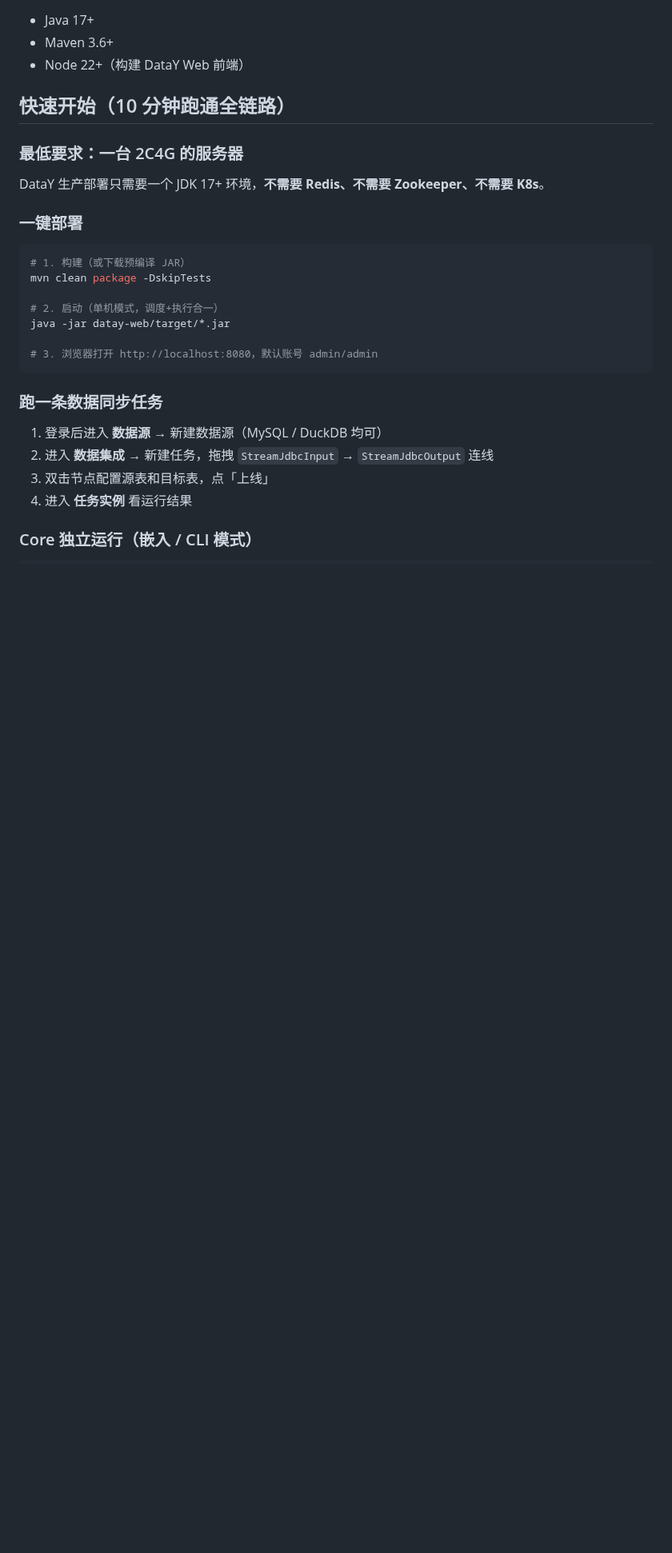
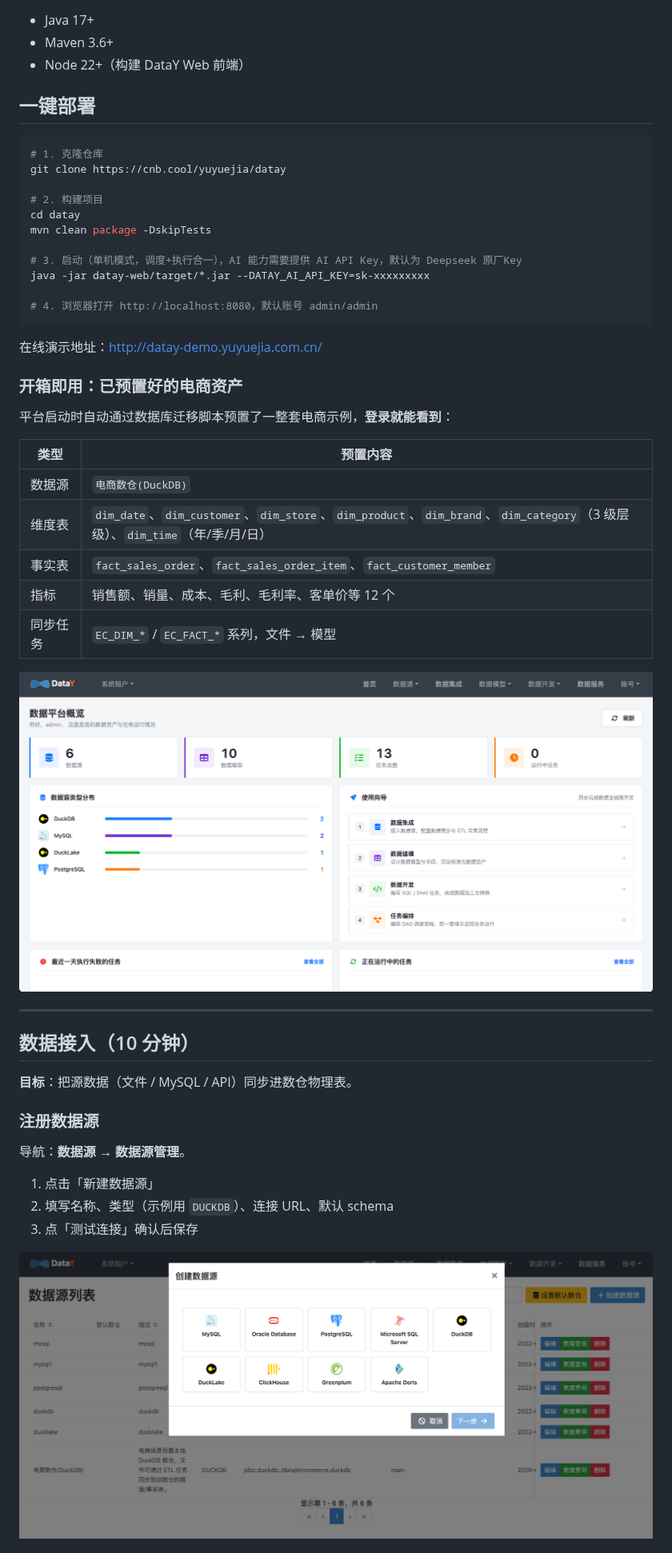
Before and after one commit to yuyuejia/datay, a Markdown page: README.md, the part around one of its changes. Shown at 80% size. Rendered like a GitHub page; blank space fills up the shorter version.

Commit message:
feat:  修改 README.md

````diff
--- a/README.md
+++ b/README.md
@@ -69,29 +69,51 @@ datay/
 - Maven 3.6+
 - Node 22+（构建 DataY Web 前端）
 
-## 快速开始（10 分钟跑通全链路）
-
-### 最低要求：一台 2C4G 的服务器
-
-DataY 生产部署只需要一个 JDK 17+ 环境，**不需要 Redis、不需要 Zookeeper、不需要 K8s**。
-
-### 一键部署
+## 一键部署
 
 ```bash
-# 1. 构建（或下载预编译 JAR）
+# 1. 克隆仓库
+git clone https://cnb.cool/yuyuejia/datay
+
+# 2. 构建项目
+cd datay
 mvn clean package -DskipTests
 
-# 2. 启动（单机模式，调度+执行合一）
-java -jar datay-web/target/*.jar
+# 3. 启动（单机模式，调度+执行合一），AI 能力需要提供 AI API Key，默认为 Deepseek 原厂Key
+java -jar datay-web/target/*.jar --DATAY_AI_API_KEY=sk-xxxxxxxxx
 
-# 3. 浏览器打开 http://localhost:8080，默认账号 admin/admin
+# 4. 浏览器打开 http://localhost:8080，默认账号 admin/admin
 ```
 
-### 跑一条数据同步任务
+在线演示地址：[http://datay-demo.yuyuejia.com.cn/](http://datay-demo.yuyuejia.com.cn/)
 
-1. 登录后进入 **数据源** → 新建数据源（MySQL / DuckDB 均可）
-2. 进入 **数据集成** → 新建任务，拖拽 `StreamJdbcInput` → `StreamJdbcOutput` 连线
-3. 双击节点配置源表和目标表，点「上线」
-4. 进入 **任务实例** 看运行结果
+### 开箱即用：已预置好的电商资产
 
-### Core 独立运行（嵌入 / CLI 模式）
+平台启动时自动通过数据库迁移脚本预置了一整套电商示例，**登录就能看到**：
+
+| 类型 | 预置内容 |
+| --- | --- |
+| 数据源 | `电商数仓(DuckDB)` |
+| 维度表 | `dim_date`、`dim_customer`、`dim_store`、`dim_product`、`dim_brand`、`dim_category`（3 级层级）、`dim_time`（年/季/月/日） |
+| 事实表 | `fact_sales_order`、`fact_sales_order_item`、`fact_customer_member` |
+| 指标 | 销售额、销量、成本、毛利、毛利率、客单价等 12 个 |
+| 同步任务 | `EC_DIM_*` / `EC_FACT_*` 系列，文件 → 模型 |
+
+![首页资产概览](datay-web/docs/images/首页资产概览.png)
+
+---
+
+## 数据接入（10 分钟）
+
+**目标**：把源数据（文件 / MySQL / API）同步进数仓物理表。
+
+### 注册数据源
+
+导航：**数据源 → 数据源管理**。
+
+1. 点击「新建数据源」
+2. 填写名称、类型（示例用 `DUCKDB`）、连接 URL、默认 schema
+3. 点「测试连接」确认后保存
+
+![数据源列表](datay-web/docs/images/数据源列表.png)
+
````
Also changed, not shown: other parts of README.md (+129 -2 lines), datay-web/docs/电商场景-指标问数闭环指南.md (+8 -5 lines), datay-core/docs/images/weixin.png (added).
